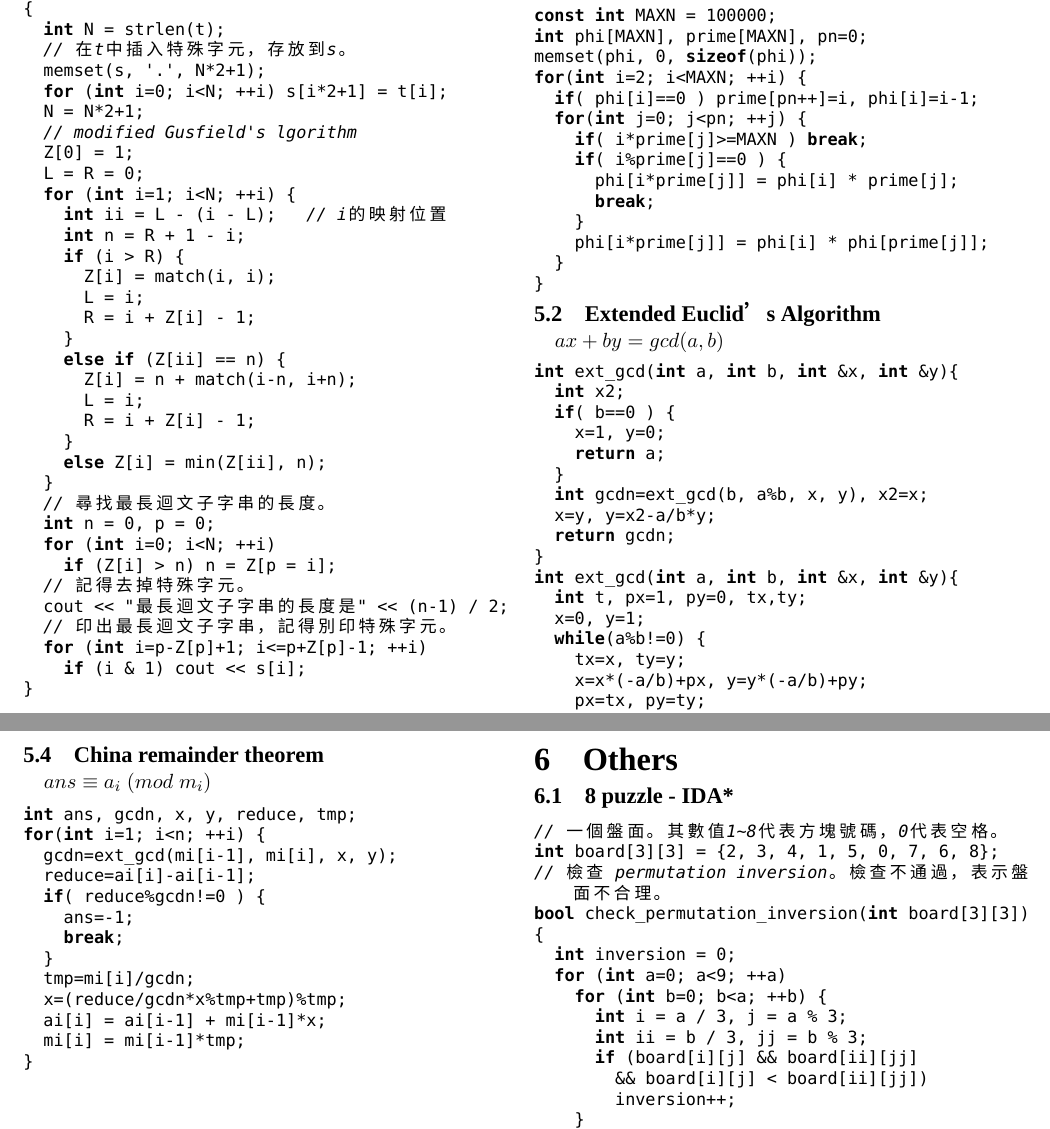
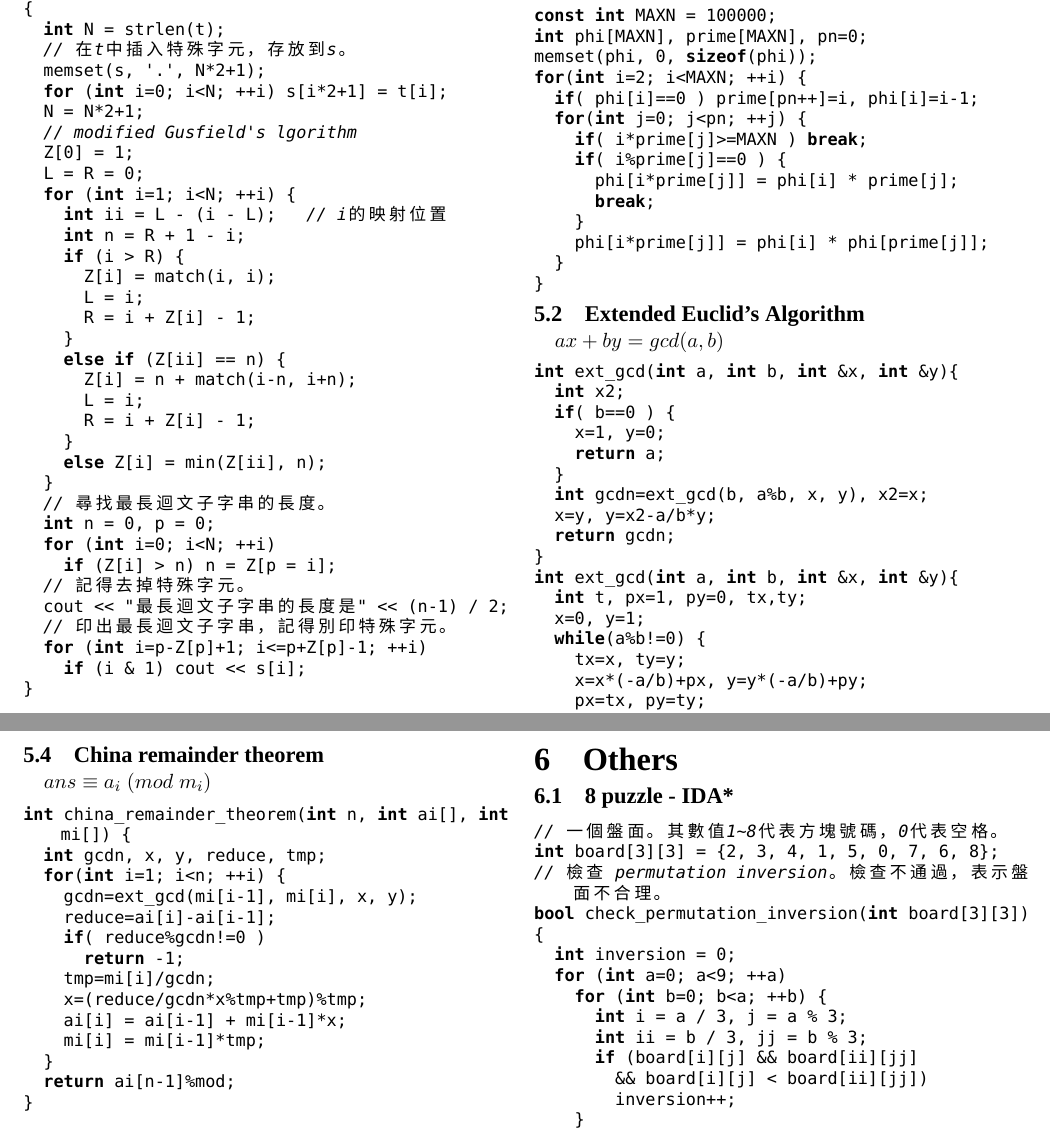
Before and after one commit to kevinptt0323/CodeBook, a LaTeX document (codebook.tex): two parts of pages 10 and 11 of 12, joined at a grey line, cut so that both start at the same text. Compiled offline with XeLaTeX; a missing font is replaced by an installed copy or a similar font.

Commit message:
fix version, functionalize china remainder theorem

```diff
--- a/codebook.tex
+++ b/codebook.tex
@@ -25,7 +25,7 @@
 %\evensidemargin=0pt
 %\hoffset=-30pt
 
-\title{Codebook v1.4}
+\title{Codebook v1.4 Alpha}
 \author{kevinptt}
 \date{Sep 27, 2014}
 \setmainfont{Perpetua}							%主要字型
@@ -1000,9 +1000,9 @@ for(int i=2; i<MAXN; ++i) {
 }
 \end{lstlisting}
 
-\subsection{Extended Euclid’s Algorithm}
+\subsection{Extended Euclid's Algorithm}
 $ ax+by=gcd(a,b) $
-\begin{lstlisting}[label=Extended Euclid’s Algorithm]
+\begin{lstlisting}[label=Extended Euclid's Algorithm]
 int ext_gcd(int a, int b, int &x, int &y){
 	int x2;
 	if( b==0 ) {
@@ -1048,18 +1048,19 @@ for(int i=2, tmp, cntprime; i<MAXN; ++i)
 \subsection{China remainder theorem}
 $ ans \equiv  a_i\; (mod\; m_i) $
 \begin{lstlisting}[label=China remainder theorem]
-int ans, gcdn, x, y, reduce, tmp;
+int china_remainder_theorem(int n, int ai[], int mi[]) {
+	int gcdn, x, y, reduce, tmp;
 	for(int i=1; i<n; ++i) {
 		gcdn=ext_gcd(mi[i-1], mi[i], x, y);
 		reduce=ai[i]-ai[i-1];
-	if( reduce%gcdn!=0 ) {
-		ans=-1;
-		break;
-	}
+		if( reduce%gcdn!=0 )
+			return -1;
 		tmp=mi[i]/gcdn;
 		x=(reduce/gcdn*x%tmp+tmp)%tmp;
 		ai[i] = ai[i-1] + mi[i-1]*x;
 		mi[i] = mi[i-1]*tmp;
+	}
+	return ai[n-1]%mod;
 }
 \end{lstlisting}
 
```
Also changed, not shown: codebook.pdf. Lines whose indentation alone changed are shown as unchanged.
